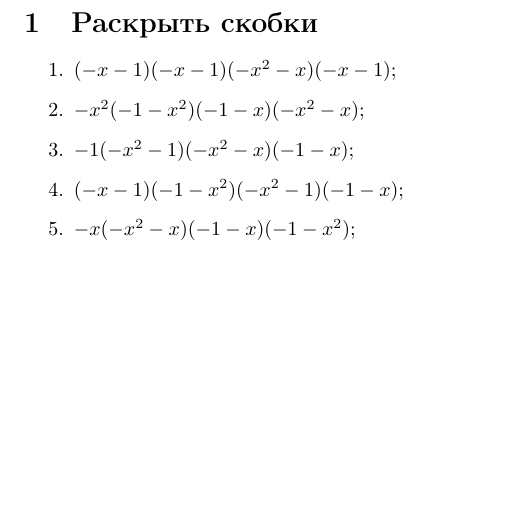
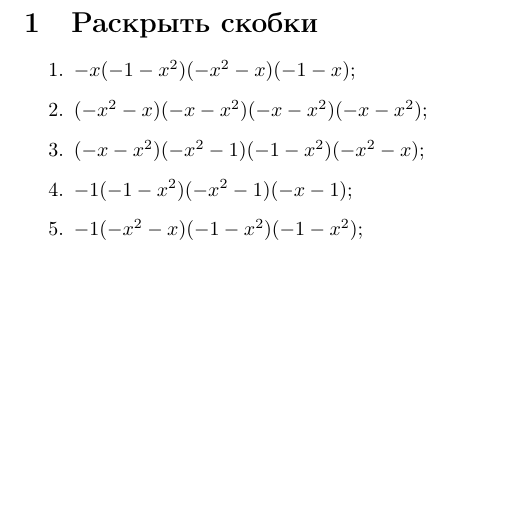
Before and after one commit to AntonGrudkin/polynomes, a LaTeX document (problems.tex): part of the page, cut so that both start at the same text. Compiled offline with pdfLaTeX.

Commit message:
Small changes

```diff
--- a/problems.tex
+++ b/problems.tex
@@ -15,12 +15,13 @@
 \begin{document}
 \begin{otherlanguage*}{russian}
 
-\section{Раскрыть скобки}\begin{enumerate}
-\item $(-x - 1)(-x - 1)(-x^2 - x)(-x - 1)$;
-\item $-x^2(-1 - x^2)(-1 - x)(-x^2 - x)$;
-\item $-1(-x^2 - 1)(-x^2 - x)(-1 - x)$;
-\item $(-x - 1)(-1 - x^2)(-x^2 - 1)(-1 - x)$;
-\item $-x(-x^2 - x)(-1 - x)(-1 - x^2)$;
+\section{Раскрыть скобки}
+\begin{enumerate}
+\item $-x(-1 - x^2)(-x^2 - x)(-1 - x)$;
+\item $(-x^2 - x)(-x - x^2)(-x - x^2)(-x - x^2)$;
+\item $(-x - x^2)(-x^2 - 1)(-1 - x^2)(-x^2 - x)$;
+\item $-1(-1 - x^2)(-x^2 - 1)(-x - 1)$;
+\item $-1(-x^2 - x)(-1 - x^2)(-1 - x^2)$;
 \end{enumerate}
 \end{otherlanguage*}
 \end{document}
```
Also changed, not shown: answers.tex (+6 -5 lines), head.tex (+6 -9 lines).
